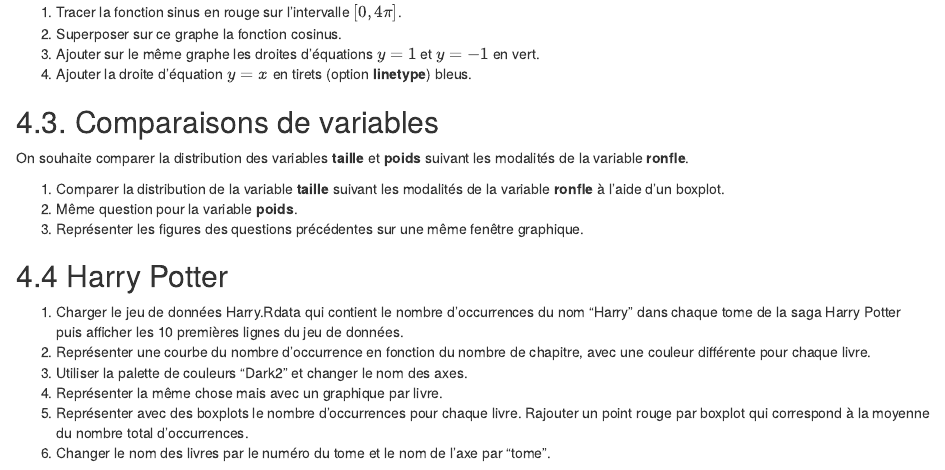
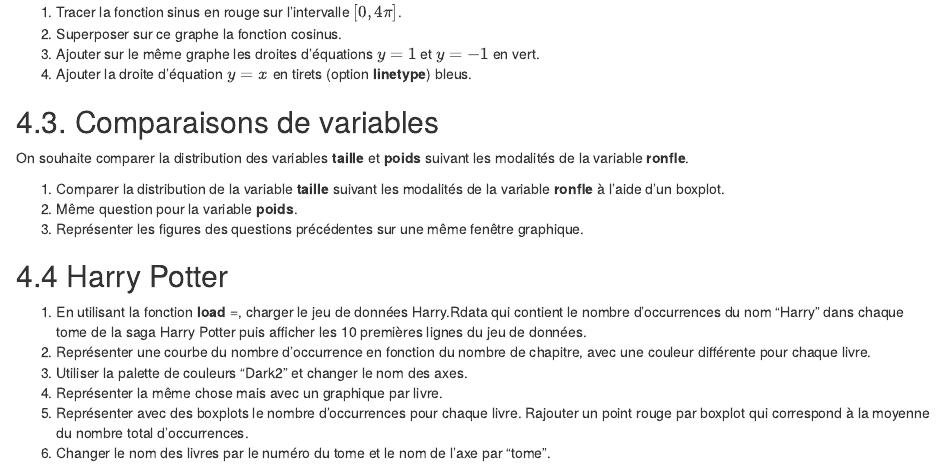
Before and after one commit to AnnaBonnet/M2_Stats_MiseANiveau, an R Markdown document (TP2/Fiche2_ggplot.Rmd): the page in a window 1100 px wide, from 14040 px down. The pictures show the output file TP2/Fiche2_ggplot.html that the author committed with the source, opened offline.

Commit message:
Seance 2

```diff
--- a/TP2/Fiche2_ggplot.Rmd
+++ b/TP2/Fiche2_ggplot.Rmd
@@ -290,7 +290,7 @@ de la variable **ronfle** à l'aide d'un boxplot.
 
 ## 4.4 Harry Potter
 
-1. Charger le jeu de données Harry.Rdata qui contient le nombre d'occurrences du nom "Harry" dans chaque tome de la saga Harry Potter puis afficher les 10 premières lignes du jeu de données.
+1. En utilisant la fonction **load** =, charger le jeu de données Harry.Rdata qui contient le nombre d'occurrences du nom "Harry" dans chaque tome de la saga Harry Potter puis afficher les 10 premières lignes du jeu de données.
 2. Représenter une courbe du nombre d'occurrence en fonction du nombre de chapitre, avec  une couleur différente pour chaque livre.
 3. Utiliser la palette de couleurs "Dark2" et changer le nom des axes.
 4. Représenter la même chose mais avec un graphique par livre.
```
Also changed, not shown: TP2/Fiche2_ggplot.html.
